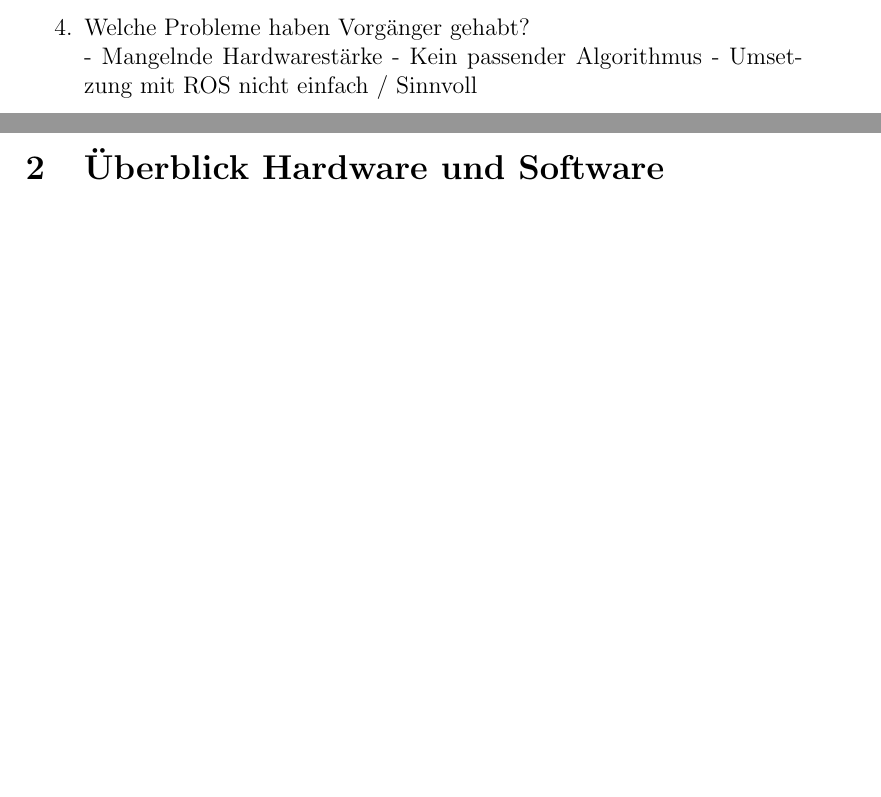
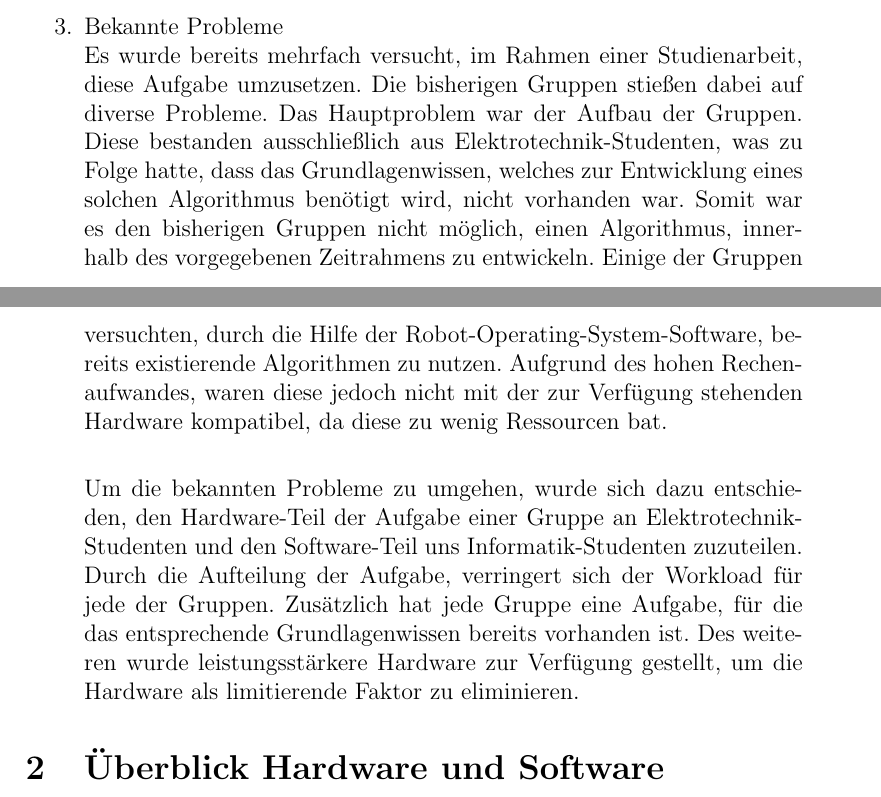
Before and after one commit to Jundy0/Studienarbeit, a LaTeX document (Latex/Studienarbeit.tex): two parts of pages 4 and 5 of 6 before the commit and two parts of pages 4 and 5 of 7 after it, joined at a grey line, cut at the place of the change, the shorter picture padded with empty space. Compiled offline with pdfLaTeX.

Commit message:
Update Studienarbeit.tex

```diff
--- a/Latex/Studienarbeit.tex
+++ b/Latex/Studienarbeit.tex
@@ -79,10 +78,19 @@ Des weiteren wird Erläutert, weshalb das Ziel der Arbeit wichtig ist, wie die A
     \item Wie ist die Studienarbeit aufgebaut?\\
     ???
 
-    \item Welche Probleme haben Vorgänger gehabt?\\
-    - Mangelnde Hardwarestärke
-    - Kein passender Algorithmus
-    - Umsetzung mit ROS nicht einfach / Sinnvoll
+    \item Bekannte Probleme\\
+    Es wurde bereits mehrfach versucht, im Rahmen einer Studienarbeit, diese Aufgabe umzusetzen.
+    Die bisherigen Gruppen stießen dabei auf diverse Probleme.
+    Das Hauptproblem war der Aufbau der Gruppen.
+    Diese bestanden ausschließlich aus Elektrotechnik-Studenten, was zu Folge hatte, dass das Grundlagenwissen, welches zur Entwicklung eines solchen Algorithmus benötigt wird, nicht vorhanden war.
+    Somit war es den bisherigen Gruppen nicht möglich, einen Algorithmus, innerhalb des vorgegebenen Zeitrahmens zu entwickeln.
+    Einige der Gruppen versuchten, durch die Hilfe der Robot-Operating-System-Software, bereits existierende Algorithmen zu nutzen.
+    Aufgrund des hohen Rechenaufwandes, waren diese jedoch nicht mit der zur Verfügung stehenden Hardware kompatibel, da diese zu wenig Ressourcen bat.\\
+
+    Um die bekannten Probleme zu umgehen, wurde sich dazu entschieden, den Hardware-Teil der Aufgabe einer Gruppe an Elektrotechnik-Studenten und den Software-Teil uns Informatik-Studenten zuzuteilen.
+    Durch die Aufteilung der Aufgabe, verringert sich der Workload für jede der Gruppen.
+    Zusätzlich hat jede Gruppe eine Aufgabe, für die das entsprechende Grundlagenwissen bereits vorhanden ist.
+    Des weiteren wurde leistungsstärkere Hardware zur Verfügung gestellt, um die Hardware als limitierende Faktor zu eliminieren.
 
 \end{enumerate}
 
```
Also changed, not shown: Latex/Studienarbeit.tex (17 more changed lines).
